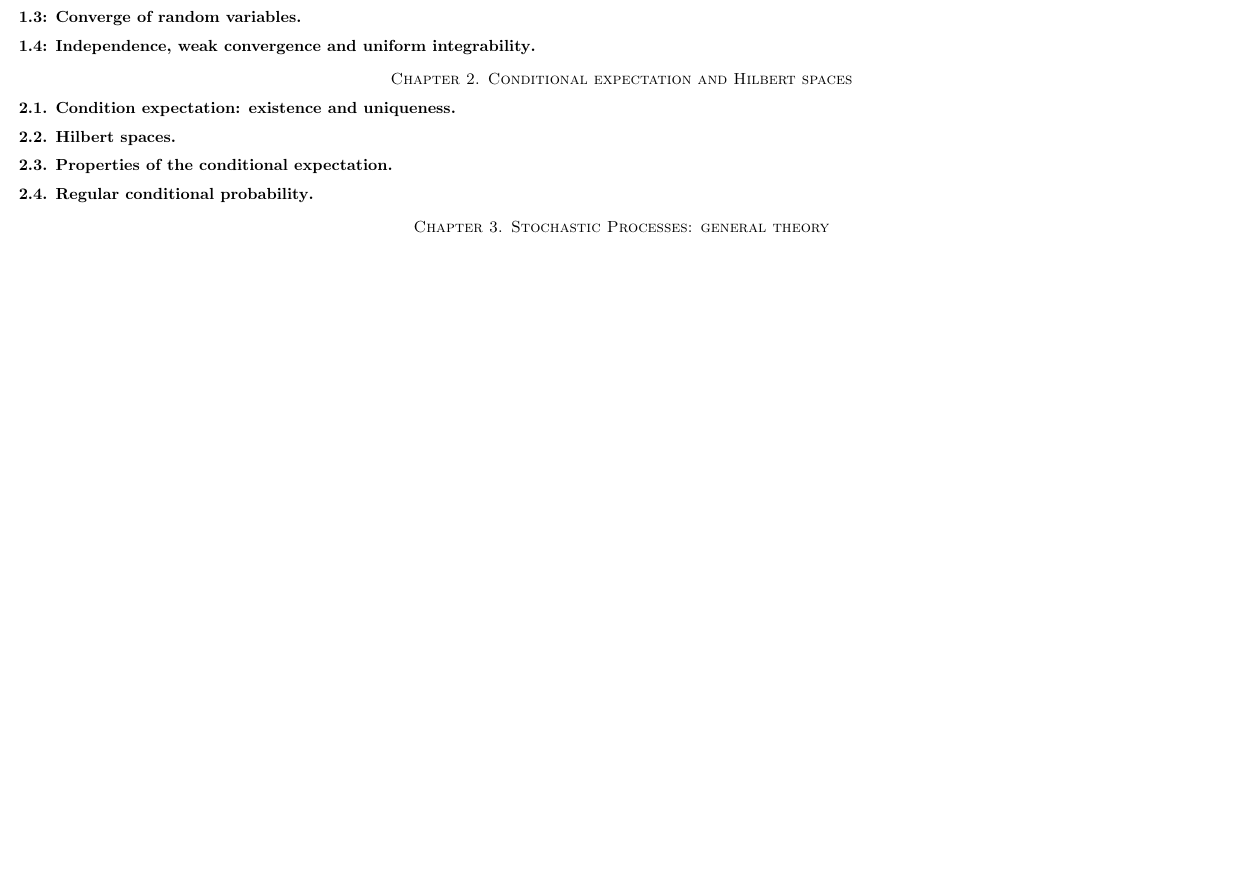
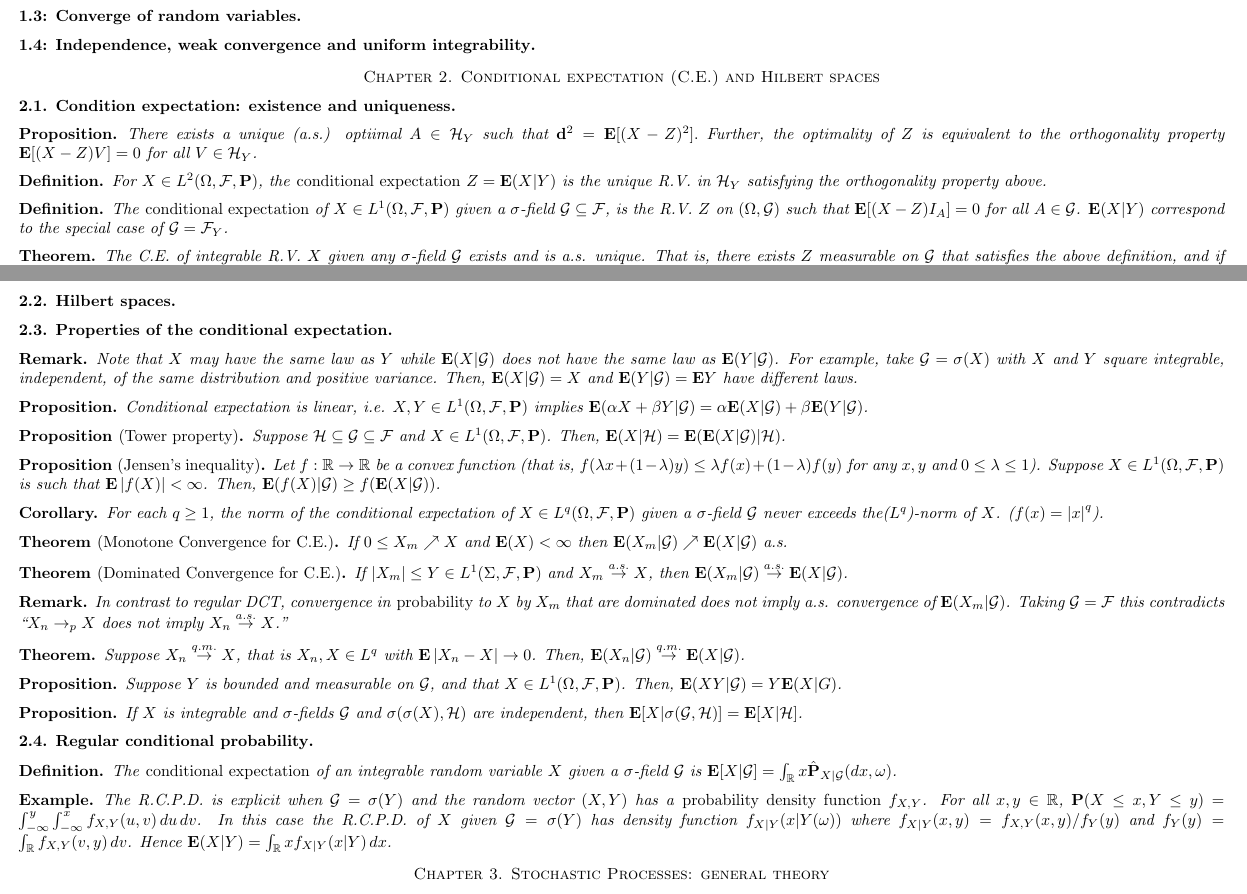
Before and after one commit to penguinwarlock/nonrandom-notes, a LaTeX paper (main.tex, which reads chap02.tex): part of the page before the commit and two parts of pages 1 and 2 of 2 after it, the two joined at a grey line, cut so that both start at the same text, the shorter picture padded with empty space. Compiled offline with pdfLaTeX.

Commit message:
Wrote notes for Ch 2

```diff
--- a/chap02.tex
+++ b/chap02.tex
@@ -1,5 +1,84 @@
-\section*{Chapter 2. Conditional expectation and Hilbert spaces}
+\section*{Chapter 2. Conditional expectation (C.E.) and Hilbert spaces}
 \subsection*{2.1. Condition expectation: existence and uniqueness}
+\begin{proposition*}
+There exists a unique (a.s.) optiimal $A \in \mathcal H_Y$ such that $\mathbf d^2 = \E[(X-Z)^2].$ Further, the optimality of $Z$ is equivalent to the orthogonality property $\E[(X-Z)V] = 0 \text{ for all } V \in \mathcal H_Y$.
+\end{proposition*}
+
+\begin{definition*}
+For $X \in L^2(\Omega, \mathcal F, \mathbf P)$, the \emph{conditional expectation} $Z = \E(X|Y)$ is the unique R.V. in $\mathcal H_Y$ satisfying the orthogonality property above.
+\end{definition*}
+
+\begin{definition*}
+The \emph{conditional expectation} of $X \in L^1(\Omega, \mathcal F, \mathbf P)$ given a $\sigma$-field $\mathcal G \subseteq \mathcal F$, is the R.V. $Z$ on $(\Omega, \mathcal G)$ such that $\E[(X-Z)I_A]=0$ for all $A \in \mathcal G$. $\E(X|Y)$ correspond to the special case of $\mathcal G = \mathcal F_Y$.
+\end{definition*}
+
+\begin{theorem*}
+The C.E. of integrable R.V. $X$ given any $\sigma$-field $\G$ exists and is a.s. unique. That is, there exists $Z$ measurable on $\G$ that satisfies the above definition, and if $Z_1$ and $Z_2$ are both measurable on $\G$ satisfying this then $Z_1 \overset{\text{a.s.}}{=} Z_2$. Further, if we also have $\E X^2 < \infty$, then $Z$ also satisfies $\E[(X-Z)V]=0$ for all $V \in L^2(\Omega, \G, \mathbf P$, hence for $\G = \mathcal F_Y$, $Z$ coincides with the first definition.
+\end{theorem*}
+
+\begin{proposition*}
+If $X$ is a non-negative R.V. then a.s. $\E(X|\G)\geq0$.
+\end{proposition*}
+
+% Hilbert spaces omitted
 \subsection*{2.2. Hilbert spaces}
+
 \subsection*{2.3. Properties of the conditional expectation}
+\begin{remark*}
+Note that $X$ may have the same law as $Y$ while $\E(X|\G)$ does not have the same law as $\E(Y|\G)$. For example, take $\G=\sigma(X)$ with $X$ and $Y$ square integrable, independent, of the same distribution and positive variance. Then, $\E(X|\G) = X$ and $\E(Y|\G)=\E Y$ have different laws.
+\end{remark*}
+
+% could remove this as it is obvious
+\begin{proposition*}
+Conditional expectation is linear, i.e. $X,Y\in L^1(\Omega, \mathcal F, \mathbf P)$ implies $\E(\alpha X + \beta Y | \G) = \alpha \E (X|\G) + \beta \E(Y|\G)$.
+\end{proposition*}
+
+\begin{proposition*}[Tower property]
+Suppose $\mathcal H \subseteq \G \subseteq \F$ and $X \in L^1(\Omega, \F, \mathbf P)$. Then, $\E(X|\mathcal H) = \E(\E(X|\G)|\mathcal H)$.
+\end{proposition*}
+
+% omitting remark
+
+\begin{proposition*}[Jensen's inequality]
+Let $f : \mathbb R \to \mathbb R$ be a convex function (that is, $f(\lambda x + (1-\lambda)y) \leq \lambda f(x) + (1-\lambda)f(y)$ for any $x,y$ and $0\leq\lambda\leq1$). Suppose $X \in L^1(\Omega, \F,\mathbf P)$ is such that $\E\abs{f(X)} < \infty$. Then, $\E(f(X)|\G) \geq f(\E(X|\G))$.
+\end{proposition*}
+
+\begin{corollary*}
+For each $q \geq 1$, the norm of the conditional expectation of $X \in L^q(\Omega, \F, \mathbf P)$ given a $\sigma$-field $\G$ never exceeds the($L^q$)-norm of $X$. ($f(x) = \abs{x}^q$).
+\end{corollary*}
+
+\begin{theorem*}[Monotone Convergence for C.E.]
+If $0 \leq X_m \nearrow X$ and $\E(X) < \infty$ then $\E(X_m|\G) \nearrow \E(X|\G)$ a.s.
+\end{theorem*}
+
+\begin{theorem*}[Dominated Convergence for C.E.]
+If $\abs{X_m}\leq Y \in L^1(\Sigma,\F,\mathbf P)$ and $X_m \overset{a.s.}{\rightarrow} X$, then $\E(X_m|\G) \overset{a.s.}{\rightarrow} \E(X|\G)$.
+\end{theorem*}
+
+\begin{remark*}
+In contrast to regular DCT, convergence in \emph{probability} to $X$ by $X_m$ that are dominated does not imply a.s. convergence of $\E(X_m|\G)$. Taking $\G=\F$ this contradicts ``$X_n \to_p X$ does not imply $X_n \overset{a.s.}{\to} X$.''
+\end{remark*}
+
+\begin{theorem*}
+Suppose $X_n \overset{q.m.}{\to} X$, that is $X_n,X\in L^q$ with $\E\abs{X_n-X}\to0$. Then, $\E(X_n|\G)\overset{q.m.}{\to}\E(X|\G)$.
+\end{theorem*}
+
+\begin{proposition*}
+Suppose $Y$ is bounded and measurable on $\G$, and that $X \in L^1(\Omega,\F,\mathbf P)$. Then, $\E(XY|\G) = Y\E(X|G)$.
+\end{proposition*}
+
+\begin{proposition*}
+If $X$ is integrable and $\sigma$-fields $\G$ and $\sigma(\sigma(X),\mathcal H)$ are independent, then $\E[X|\sigma(\G,\mathcal H)] = \E[X|\mathcal H]$.
+\end{proposition*}
+
 \subsection*{2.4. Regular conditional probability}
+
+%ignoring 2.4 - 2.4.3
+
+\begin{definition*}
+The \emph{conditional expectation} of an integrable random variable $X$ given a $\sigma$-field $\G$ is $\E[X|\G] = \int_{\mathbb R} x \hat{\mathbf P}_{X|\G} (dx,\omega)$.
+\end{definition*}
+
+\begin{example*}
+The R.C.P.D. is explicit when $\G = \sigma(Y)$ and the random vector $(X,Y)$ has a \emph{probability density function} $f_{X,Y}$. For all $x,y\in\mathbb R$, $\mathbf P(X \leq x, Y \leq y) = \int_{-\infty}^y \int_{-\infty}^x f_{X,Y}(u,v) \, du \, dv$. In this case the R.C.P.D. of $X$ given $\G=\sigma(Y)$ has density function $f_{X|Y}(x|Y(\omega))$ where $f_{X|Y}(x,y) = f_{X,Y}(x,y) / f_Y(y)$ and $f_Y(y) = \int_{\mathbb R} f_{X,Y}(v,y)\,dv$. Hence $\E(X|Y) = \int_{\mathbb R} x f_{X|Y}(x|Y)\,dx$.
+\end{example*}
--- a/main.tex
+++ b/main.tex
@@ -22,6 +22,7 @@
 \newtheorem*{corollary*}{Corollary}
 \newtheorem*{proposition*}{Proposition}
 \newtheorem*{lemma*}{Lemma}
+\newtheorem*{remark*}{Remark}
 
 %\theoremstyle{definition}
 \newtheorem*{definition*}{Definition}
@@ -47,6 +48,8 @@
 \newcommand{\utheta}{\underline{\theta}}
 \newcommand{\uX}{\underline{X}}
 
+\newcommand{\abs}[1]{\left\lvert #1 \right\rvert}
+
 \begin{document}
 \input{chap01.tex}
 \input{chap02.tex}
```
